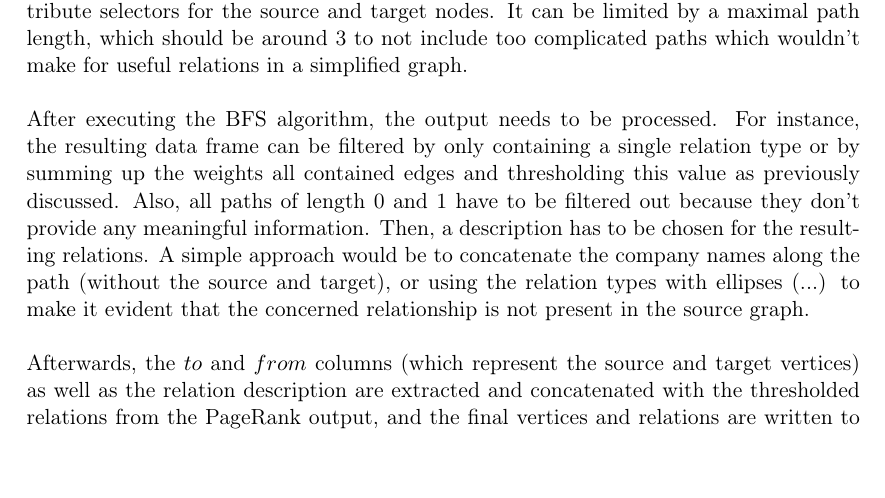
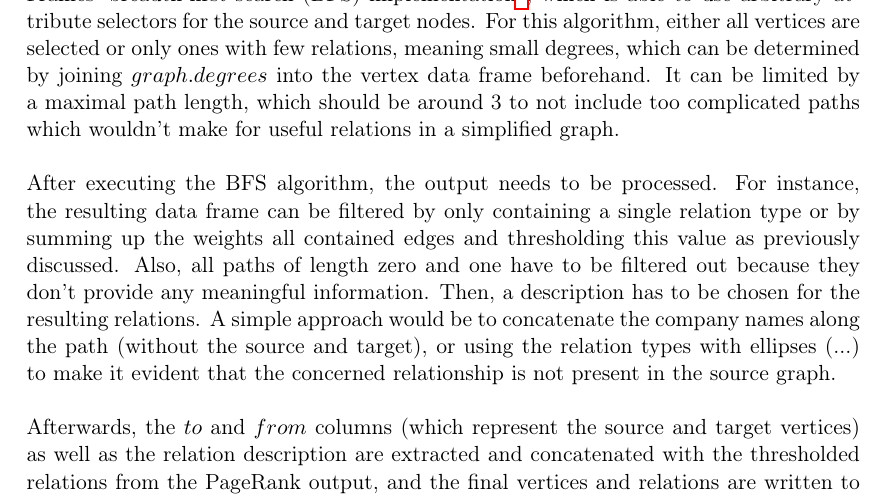
Before and after one commit to lemilonkh/bachelorsthesis, a LaTeX document (ba-milan-gruner.tex): part of page 15 of 19, cut so that both start at the same text, the shorter picture padded with empty space. Compiled offline with pdfLaTeX.

Commit message:
:hammer: Reformulates sentences in BFS subsection

```diff
--- a/ba-milan-gruner.tex
+++ b/ba-milan-gruner.tex
@@ -468,13 +468,15 @@
   GraphFrames' breadth-first search (BFS)
   implementation\footnote{\url{https://graphframes.github.io/api/scala/index.html\#org.graphframes.lib.BFS}},
   which is able to use arbitrary attribute selectors for the source and target nodes.
+  For this algorithm, either all vertices are selected or only ones with few relations,
+  meaning small degrees, which can be determined by joining $graph.degrees$ into the vertex data frame beforehand.
   It can be limited by a maximal path length, which should be around 3 to not
   include too complicated paths which wouldn't make for useful relations in a simplified graph.
 
   After executing the BFS algorithm, the output needs to be processed. For instance,
   the resulting data frame can be filtered by only containing a single
   relation type or by summing up the weights all contained edges and thresholding
-  this value as previously discussed. Also, all paths of length 0 and 1 have to
+  this value as previously discussed. Also, all paths of length zero and one have to
   be filtered out because they don't provide any meaningful information.
   Then, a description has to be chosen for the resulting relations.
   A simple approach would be to concatenate the company names along the path
```
Also changed, not shown: ba-milan-gruner.pdf.
